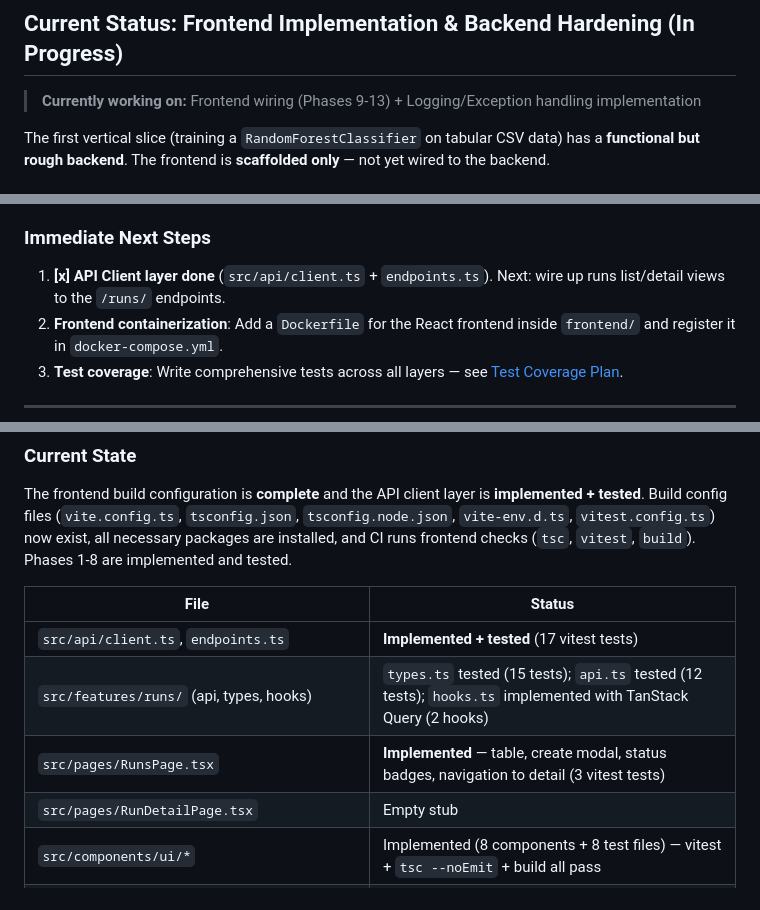
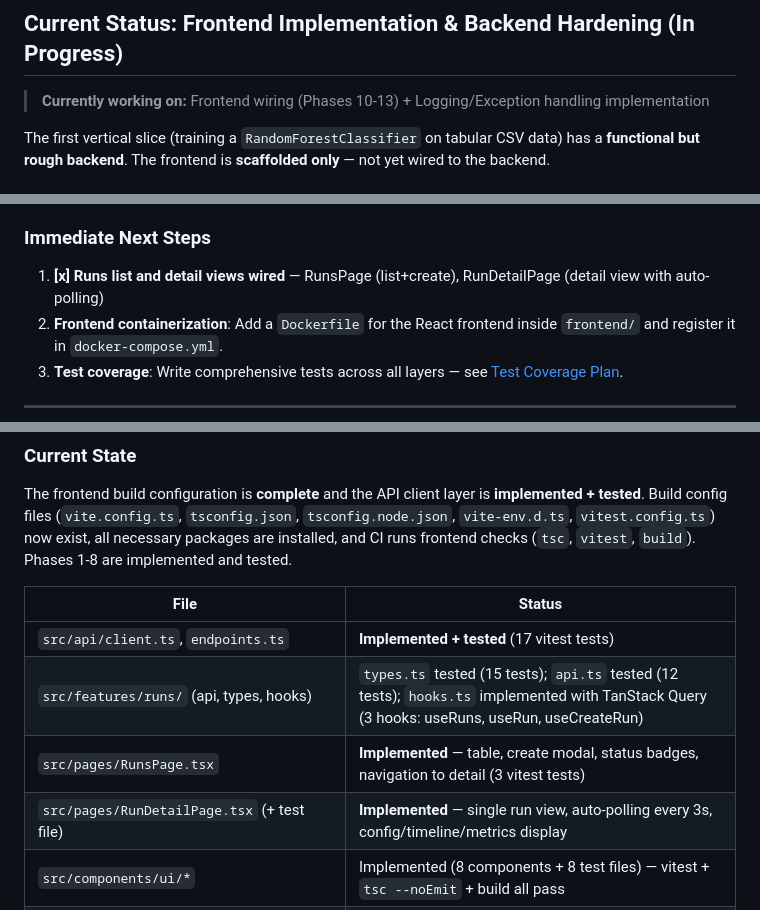
Before and after one commit to Sip4818/TrainGrid, a Markdown page: AGENTS.md, 3 parts joined by grey strips. Drawn GitHub-style.

Commit message:
docs: update AGENTS.md to reflect Phase 9 (Run Detail Page) completion [generated with ai assistant]

```diff
--- a/AGENTS.md
+++ b/AGENTS.md
@@ -30,7 +30,7 @@ celery -A backend.workers.celery_app worker --loglevel=info
 - **Validation:** Before completing any task, you MUST run the project's quality checks by executing `./check.sh`.
 
 ## Current Status: Frontend Implementation & Backend Hardening (In Progress)
-> **Currently working on:** Frontend wiring (Phases 9-13) + Logging/Exception handling implementation
+> **Currently working on:** Frontend wiring (Phases 10-13) + Logging/Exception handling implementation
 
 The first vertical slice (training a `RandomForestClassifier` on tabular CSV data) has a **functional but rough backend**. The frontend is **scaffolded only** — not yet wired to the backend.
 
@@ -62,7 +62,7 @@ The first vertical slice (training a `RandomForestClassifier` on tabular CSV dat
 
 ### Immediate Next Steps
 
-1. **[x] API Client layer done** (`src/api/client.ts` + `endpoints.ts`). Next: wire up runs list/detail views to the `/runs/` endpoints.
+1. **[x] Runs list and detail views wired** — RunsPage (list+create), RunDetailPage (detail view with auto-polling)
 2.  **Frontend containerization**: Add a `Dockerfile` for the React frontend inside `frontend/` and register it in `docker-compose.yml`.
 3.  **Test coverage**: Write comprehensive tests across all layers — see [Test Coverage Plan](#test-coverage-plan).
 
@@ -274,9 +274,9 @@ The frontend build configuration is **complete** and the API client layer is **i
 | File | Status |
 |------|--------|
 | `src/api/client.ts`, `endpoints.ts` | **Implemented + tested** (17 vitest tests) |
-| `src/features/runs/` (api, types, hooks) | `types.ts` tested (15 tests); `api.ts` tested (12 tests); `hooks.ts` implemented with TanStack Query (2 hooks) |
+| `src/features/runs/` (api, types, hooks) | `types.ts` tested (15 tests); `api.ts` tested (12 tests); `hooks.ts` implemented with TanStack Query (3 hooks: useRuns, useRun, useCreateRun) |
 | `src/pages/RunsPage.tsx` | **Implemented** — table, create modal, status badges, navigation to detail (3 vitest tests) |
-| `src/pages/RunDetailPage.tsx` | Empty stub |
+| `src/pages/RunDetailPage.tsx` (+ test file) | **Implemented** — single run view, auto-polling every 3s, config/timeline/metrics display |
 | `src/components/ui/*` | Implemented (8 components + 8 test files) — vitest + `tsc --noEmit` + build all pass |
 | `src/components/layout/*` (Sidebar, Topbar, PageHeader) | Implemented (3 components + 3 test files) |
 | `src/app/routes.tsx`, `layout.tsx`, `providers.tsx` | Implemented — router, shell, providers |
```
Also changed, not shown: other parts of AGENTS.md (+1 -1 lines).
